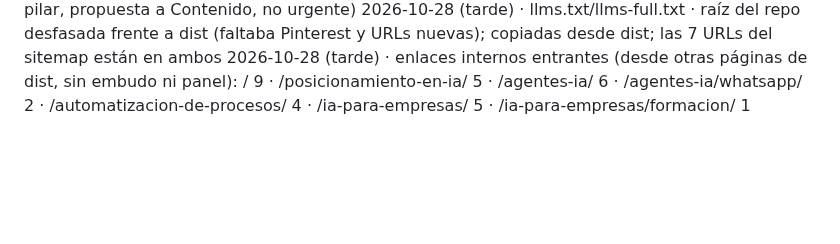
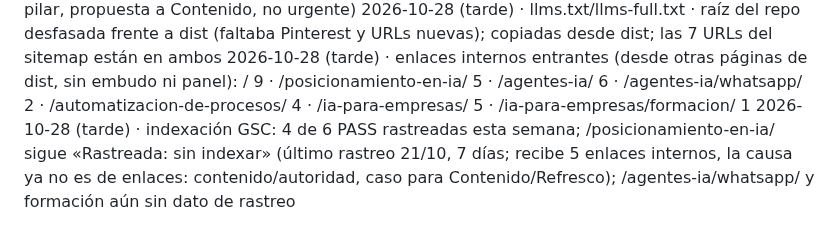
Before and after one commit to miempresaonline/pebaisystems, a Markdown page: docs/geo/tecnico.md, the part around the change. GitHub-like rendering; blank space fills up the shorter version.

Commit message:
chore(geo): tecnico indexacion 28/10
Co-Authored-By: Claude <noreply@anthropic.com>

```diff
--- a/docs/geo/tecnico.md
+++ b/docs/geo/tecnico.md
@@ -14,3 +14,4 @@ La lleva el agente Técnico SEO. Una línea por página revisada: `fecha · URL
 2026-10-28 (tarde) · OG de las 7 URLs del sitemap + consultoria-gratuita · og:title/description/image y twitter:card presentes en todas; og:image (og-consultoria.jpg) da 200 y mide ≥1200×630 · sin cambios (la misma imagen en todas: pendiente de imagen propia por pilar, propuesta a Contenido, no urgente)
 2026-10-28 (tarde) · llms.txt/llms-full.txt · raíz del repo desfasada frente a dist (faltaba Pinterest y URLs nuevas); copiadas desde dist; las 7 URLs del sitemap están en ambos
 2026-10-28 (tarde) · enlaces internos entrantes (desde otras páginas de dist, sin embudo ni panel): / 9 · /posicionamiento-en-ia/ 5 · /agentes-ia/ 6 · /agentes-ia/whatsapp/ 2 · /automatizacion-de-procesos/ 4 · /ia-para-empresas/ 5 · /ia-para-empresas/formacion/ 1
+2026-10-28 (tarde) · indexación GSC: 4 de 6 PASS rastreadas esta semana; /posicionamiento-en-ia/ sigue «Rastreada: sin indexar» (último rastreo 21/10, 7 días; recibe 5 enlaces internos, la causa ya no es de enlaces: contenido/autoridad, caso para Contenido/Refresco); /agentes-ia/whatsapp/ y formación aún sin dato de rastreo
```
